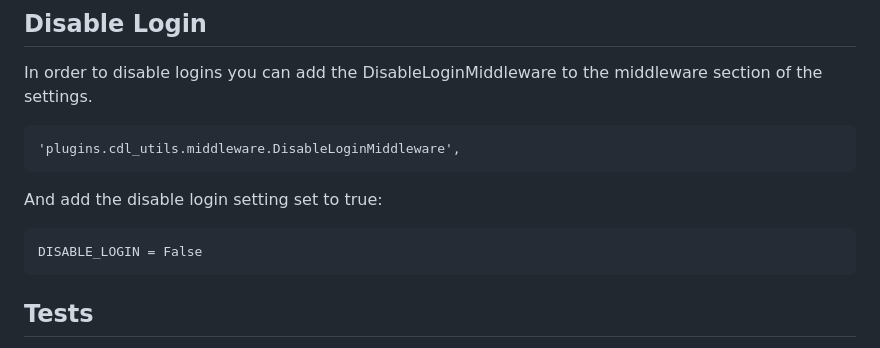
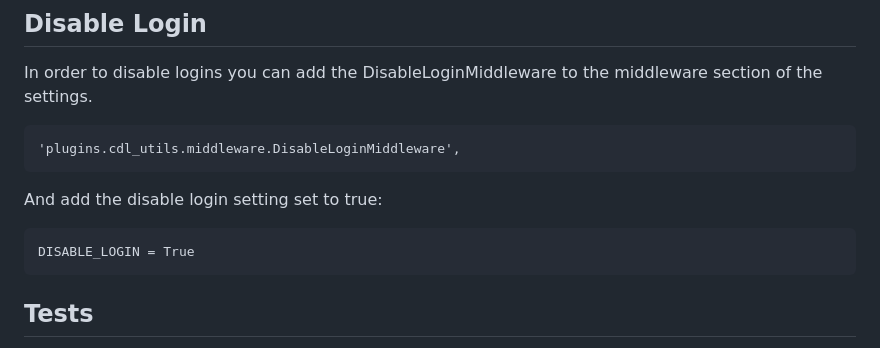
Before and after one commit to eScholarship/janeway_cdl_utils, a Markdown page: README.md, the part around the change. Drawn GitHub-style.

Commit message:
set to true for instructions

````diff
--- a/README.md
+++ b/README.md
@@ -34,7 +34,7 @@ In order to disable logins you can add the DisableLoginMiddleware to the middlew
 And add the disable login setting set to true:
 
 ```
-DISABLE_LOGIN = False
+DISABLE_LOGIN = True
 ```
 
 ## Tests
````
